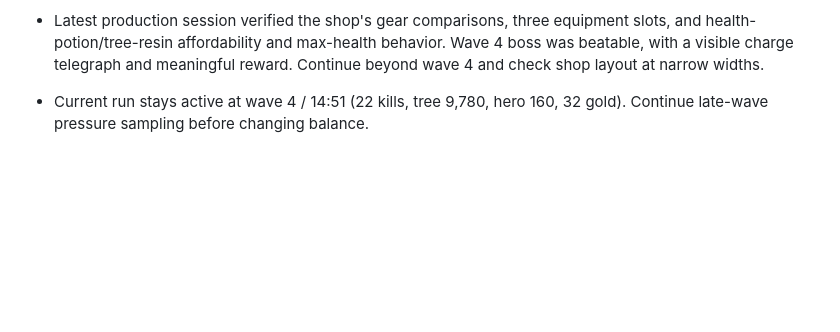
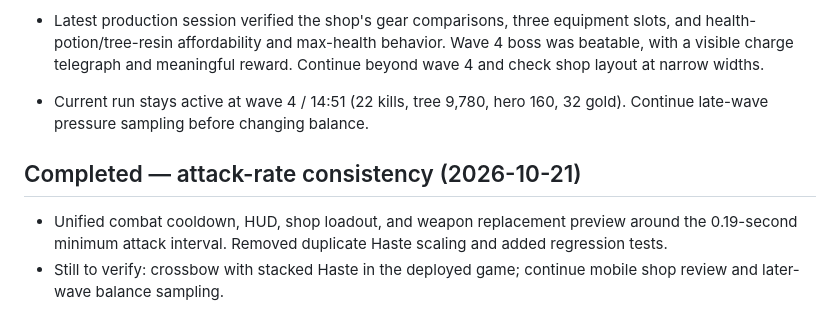
Before and after one commit to DrGWC/last-grove-game, a Markdown page: docs/GAME_ROADMAP.md, the part around the change. Rendered like a GitHub page; blank space fills up the shorter version.

Commit message:
Record attack-rate fix and wave-six playtest

```diff
--- a/docs/GAME_ROADMAP.md
+++ b/docs/GAME_ROADMAP.md
@@ -111,3 +111,9 @@
 
 - Latest production session verified the shop's gear comparisons, three equipment slots, and health-potion/tree-resin affordability and max-health behavior. Wave 4 boss was beatable, with a visible charge telegraph and meaningful reward. Continue beyond wave 4 and check shop layout at narrow widths.
 - Current run stays active at wave 4 / 14:51 (22 kills, tree 9,780, hero 160, 32 gold). Continue late-wave pressure sampling before changing balance.
+
+
+## Completed — attack-rate consistency (2026-10-21)
+
+- Unified combat cooldown, HUD, shop loadout, and weapon replacement preview around the 0.19-second minimum attack interval. Removed duplicate Haste scaling and added regression tests.
+- Still to verify: crossbow with stacked Haste in the deployed game; continue mobile shop review and later-wave balance sampling.
```
